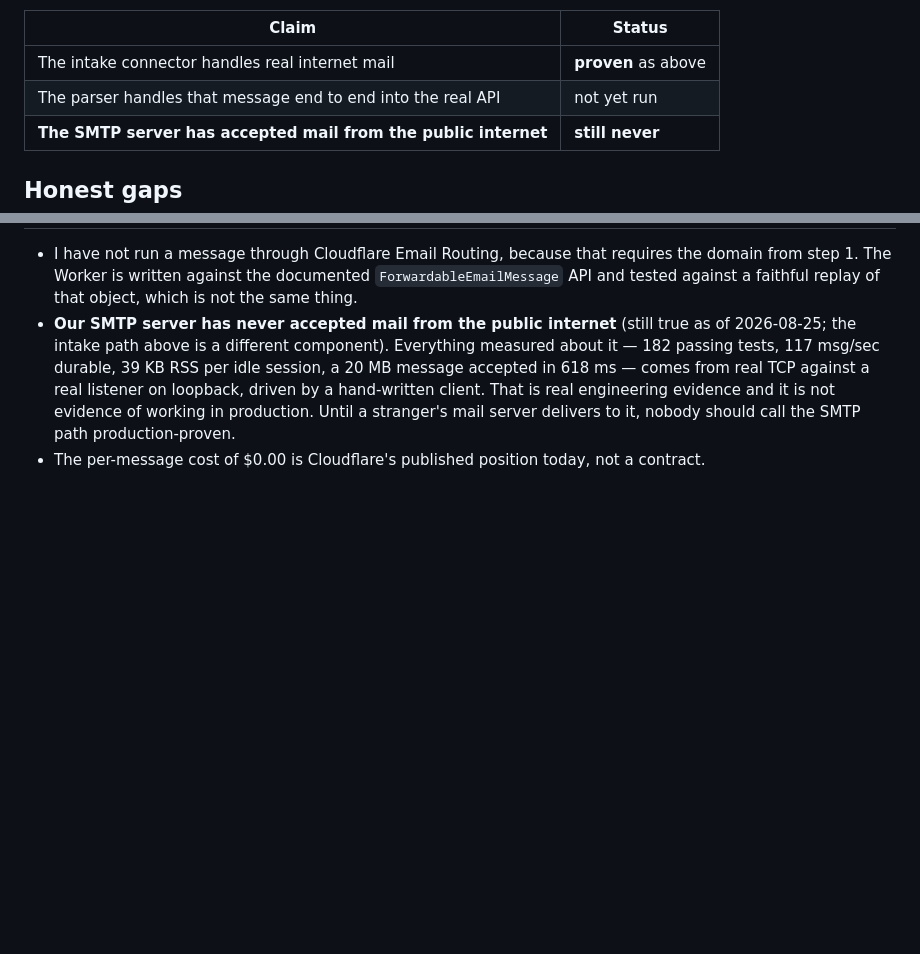
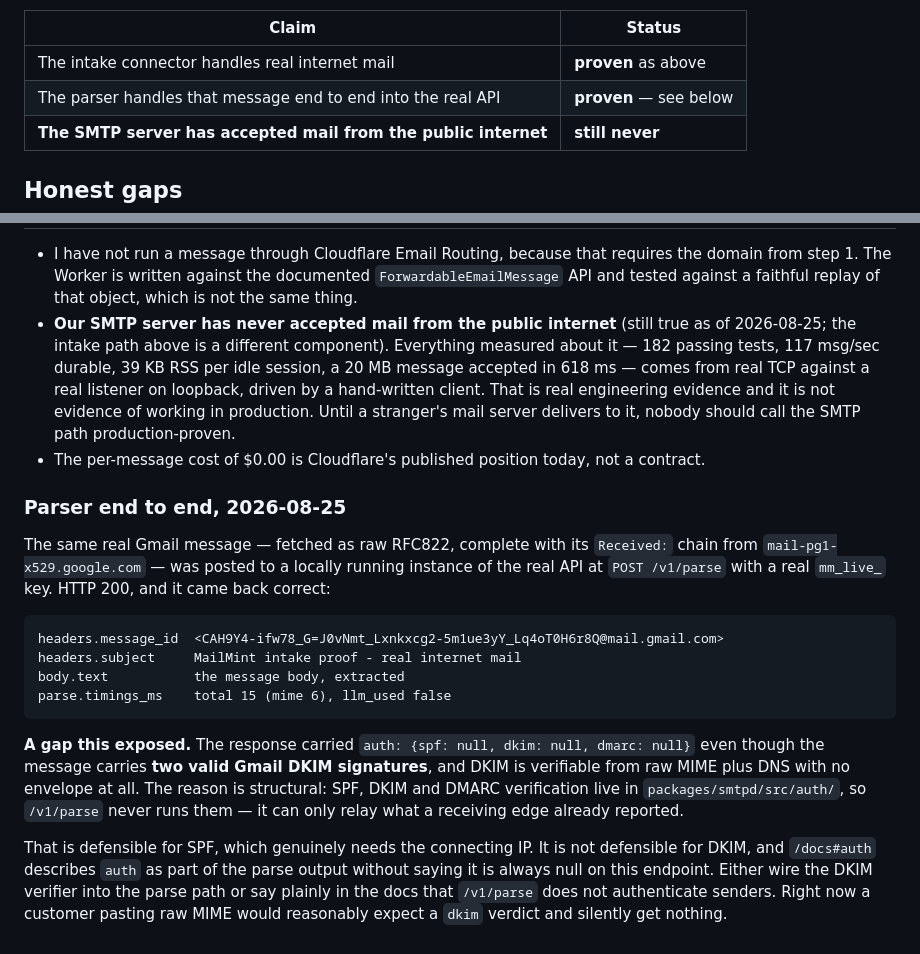
Before and after one commit to fstandhartinger/mailmint, a Markdown page: docs/INTAKE-DECISION.md, 2 parts joined by grey strips. Drawn GitHub-style; blank space fills up the shorter version.

Commit message:
parser: proven end to end on real mail, and one honest gap it exposed
The real Gmail message -- raw RFC822, Received: chain from Google's outbound
servers intact -- went through the actual API at POST /v1/parse with a real
mm_live_ key. 200, correct Message-ID, correct subject, body extracted, 15 ms.

That closes the "parser end to end into the real API" gap the docs listed as not
yet run.

It also surfaced something worth writing down rather than quietly enjoying the
green result. The response returned auth: {spf: null, dkim: null, dmarc: null}
on a message carrying two valid Gmail DKIM signatures. DKIM needs only the
message and DNS -- no envelope -- so that is not a limitation of the input. It is
structural: the SPF/DKIM/DMARC verifiers live in packages/smtpd/src/auth/, and
/v1/parse never calls them.

Defensible for SPF, which really does need the connecting IP. Not defensible for
DKIM, and /docs#auth presents auth as part of the parse output without saying it
is always null there. Either wire the verifier into the parse path or say so in
the docs.

Co-Authored-By: Claude Opus 5 (1M context) <noreply@anthropic.com>
Claude-Session: https://claude.ai/code/session_018KEKXsLNnUHdwnAGmnMsHj

```diff
--- a/docs/INTAKE-DECISION.md
+++ b/docs/INTAKE-DECISION.md
@@ -160,7 +160,7 @@ the real API were not in the loop. Two separate claims, one of them still open:
 | Claim | Status |
 | --- | --- |
 | The intake connector handles real internet mail | **proven** as above |
-| The parser handles that message end to end into the real API | not yet run |
+| The parser handles that message end to end into the real API | **proven** — see below |
 | **The SMTP server has accepted mail from the public internet** | **still never** |
 
 ## Honest gaps
@@ -176,3 +176,29 @@ the real API were not in the loop. Two separate claims, one of them still open:
   evidence and it is not evidence of working in production. Until a stranger's mail
   server delivers to it, nobody should call the SMTP path production-proven.
 - The per-message cost of $0.00 is Cloudflare's published position today, not a contract.
+
+### Parser end to end, 2026-08-25
+
+The same real Gmail message — fetched as raw RFC822, complete with its `Received:`
+chain from `mail-pg1-x529.google.com` — was posted to a locally running instance
+of the real API at `POST /v1/parse` with a real `mm_live_` key. HTTP 200, and it
+came back correct:
+
+    headers.message_id  <CAH9Y4-ifw78_G=J0vNmt_Lxnkxcg2-5m1ue3yY_Lq4oT0H6r8Q@mail.gmail.com>
+    headers.subject     MailMint intake proof - real internet mail
+    body.text           the message body, extracted
+    parse.timings_ms    total 15 (mime 6), llm_used false
+
+**A gap this exposed.** The response carried `auth: {spf: null, dkim: null,
+dmarc: null}` even though the message carries **two valid Gmail DKIM
+signatures**, and DKIM is verifiable from raw MIME plus DNS with no envelope at
+all. The reason is structural: SPF, DKIM and DMARC verification live in
+`packages/smtpd/src/auth/`, so `/v1/parse` never runs them — it can only relay
+what a receiving edge already reported.
+
+That is defensible for SPF, which genuinely needs the connecting IP. It is not
+defensible for DKIM, and `/docs#auth` describes `auth` as part of the parse
+output without saying it is always null on this endpoint. Either wire the DKIM
+verifier into the parse path or say plainly in the docs that `/v1/parse` does not
+authenticate senders. Right now a customer pasting raw MIME would reasonably
+expect a `dkim` verdict and silently get nothing.
```
